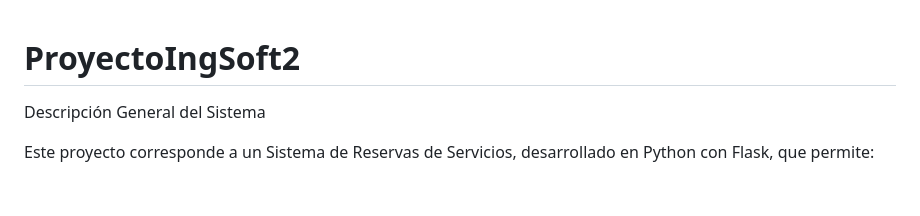
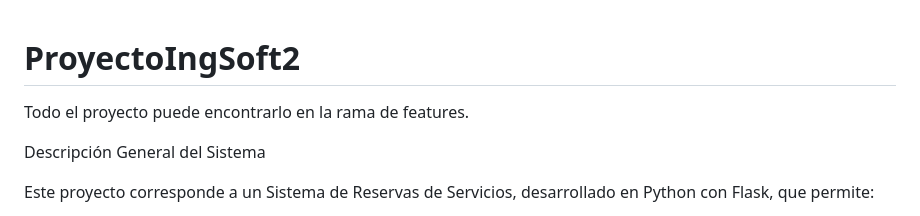
Before and after one commit to Cribadeneira1509/ProyectoIngSoft2, a Markdown page: README.md, the part around the change. GitHub-like rendering; blank space fills up the shorter version.

```diff
--- a/README.md
+++ b/README.md
@@ -1,4 +1,5 @@
 # ProyectoIngSoft2
+Todo el proyecto puede encontrarlo en la rama de features.
 
 Descripción General del Sistema
 
```
